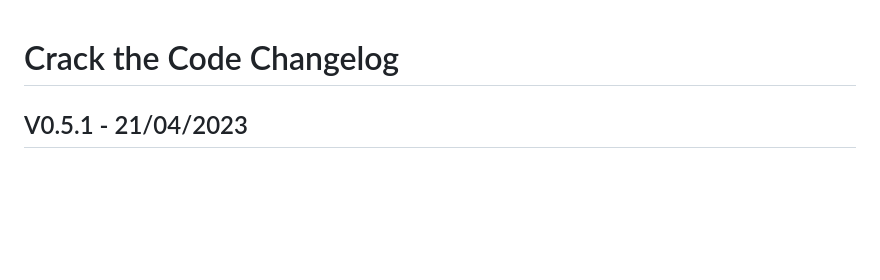
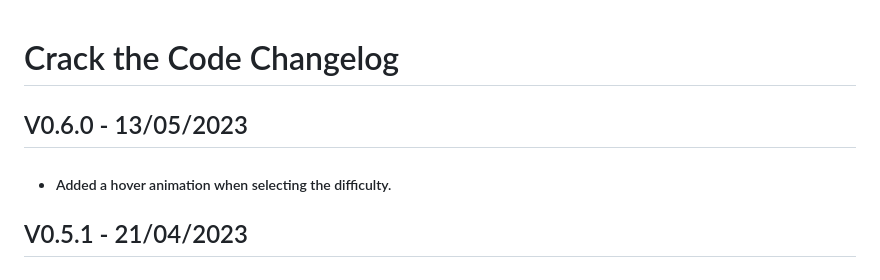
Before and after one commit to tdominguez33/CrackTheCode, a Markdown page: changelog.md, the part around the change. Rendered like a GitHub page; blank space fills up the shorter version.

```diff
--- a/changelog.md
+++ b/changelog.md
@@ -1,4 +1,7 @@
 # Crack the Code Changelog
+
+## V0.6.0 - 13/05/2023
+- ##### Added a hover animation when selecting the difficulty.
 
 ## V0.5.1 - 21/04/2023
 - ##### Added little "animations" to the backspace button when it's pressed and to the difficulty buttons when they are hovered with a mouse.
```
Also changed, not shown: readme.md (+13 -5 lines), docs/favicon.png, image.png (added), img/difficultySelection.png (added), img/mainScreen.png (added), img/winScreen.png (added), 4 other files.
